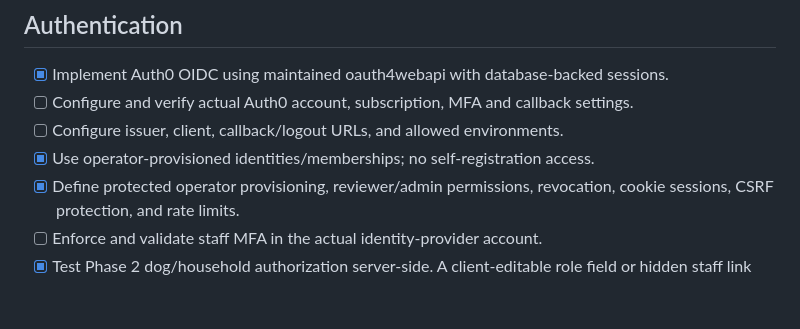
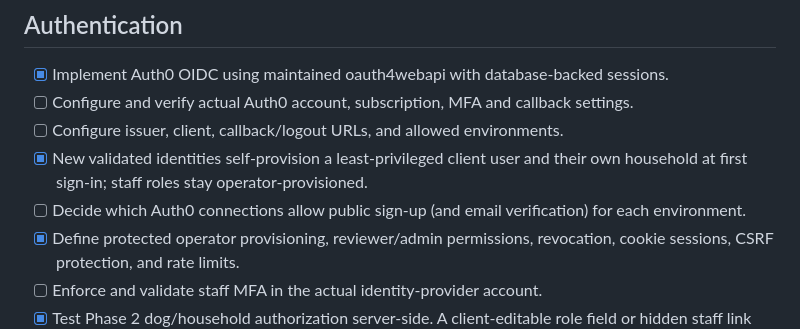
Before and after one commit to gregoryjenkins56-sys/Taurus-K9-Webstuff, a Markdown page: docs/integration-checklist.md, the part around the change. Drawn GitHub-style; blank space fills up the shorter version.

```diff
--- a/docs/integration-checklist.md
+++ b/docs/integration-checklist.md
@@ -25,7 +25,10 @@ documents in chat, fixtures, or GitHub.
 - [x] Implement Auth0 OIDC using maintained oauth4webapi with database-backed sessions.
 - [ ] Configure and verify actual Auth0 account, subscription, MFA and callback settings.
 - [ ] Configure issuer, client, callback/logout URLs, and allowed environments.
-- [x] Use operator-provisioned identities/memberships; no self-registration access.
+- [x] New validated identities self-provision a least-privileged client user and
+  their own household at first sign-in; staff roles stay operator-provisioned.
+- [ ] Decide which Auth0 connections allow public sign-up (and email verification)
+  for each environment.
 - [x] Define protected operator provisioning, reviewer/admin permissions, revocation,
   cookie sessions, CSRF protection, and rate limits.
 - [ ] Enforce and validate staff MFA in the actual identity-provider account.
```
Also changed, not shown: docs/phase2-setup.md (+55 -15 lines).
